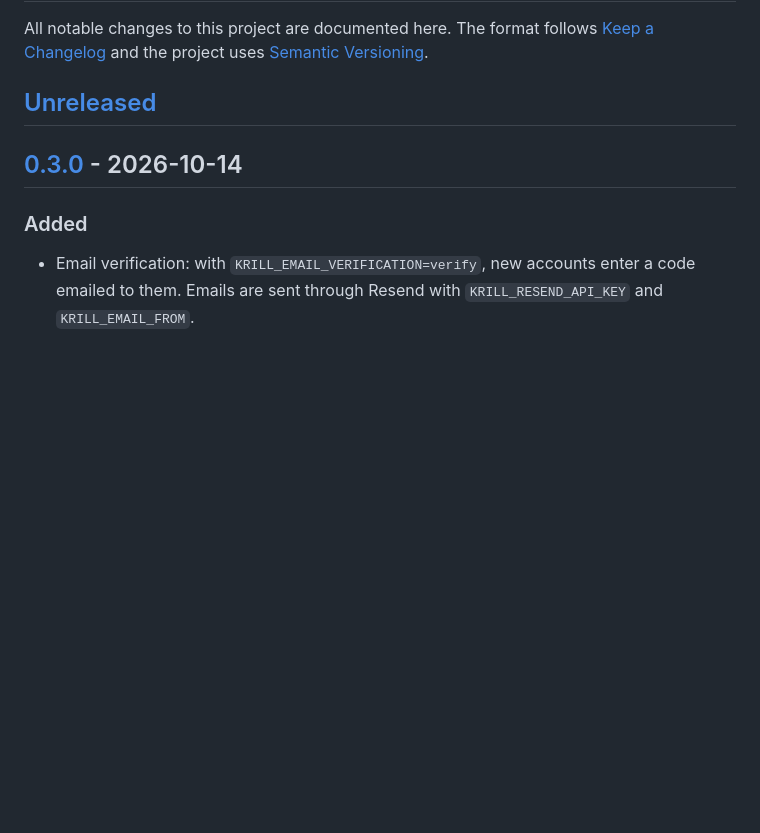
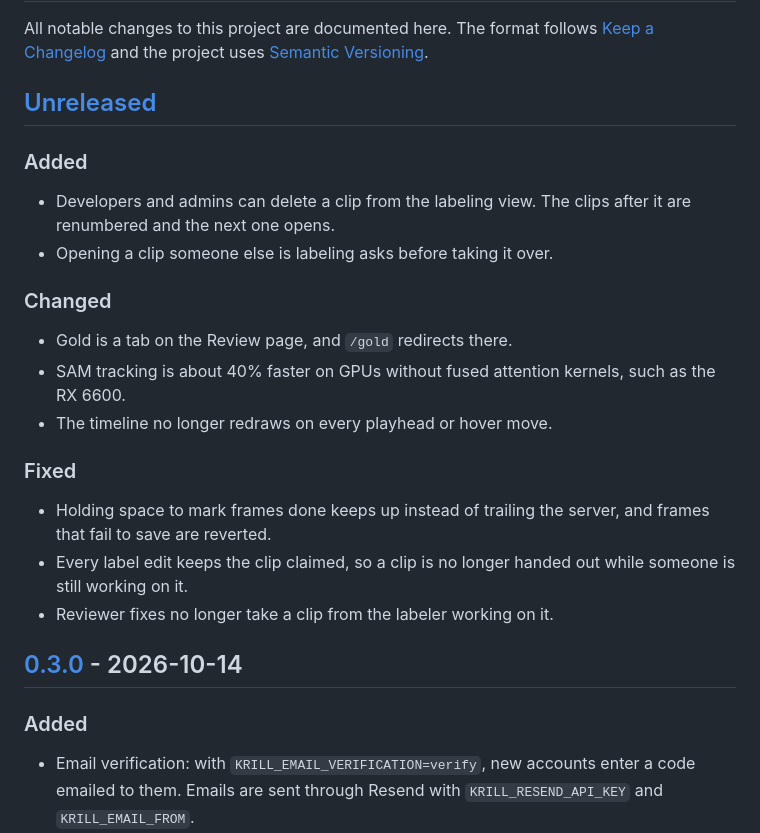
Before and after one commit to Wisconsin-AUV/krill-monorepo, a Markdown page: CHANGELOG.md, the part around the change. Drawn GitHub-style; blank space fills up the shorter version.

Commit message:
docs(changelog): cover clip deletion, clip takeover, and the claim fixes

```diff
--- a/CHANGELOG.md
+++ b/CHANGELOG.md
@@ -5,6 +5,23 @@ All notable changes to this project are documented here. The format follows
 [Semantic Versioning](https://semver.org/spec/v2.0.0.html).
 
 ## [Unreleased]
+
+### Added
+
+- Developers and admins can delete a clip from the labeling view. The clips after it are renumbered and the next one opens.
+- Opening a clip someone else is labeling asks before taking it over.
+
+### Changed
+
+- Gold is a tab on the Review page, and `/gold` redirects there.
+- SAM tracking is about 40% faster on GPUs without fused attention kernels, such as the RX 6600.
+- The timeline no longer redraws on every playhead or hover move.
+
+### Fixed
+
+- Holding space to mark frames done keeps up instead of trailing the server, and frames that fail to save are reverted.
+- Every label edit keeps the clip claimed, so a clip is no longer handed out while someone is still working on it.
+- Reviewer fixes no longer take a clip from the labeler working on it.
 
 ## [0.3.0] - 2026-10-14
 
```
